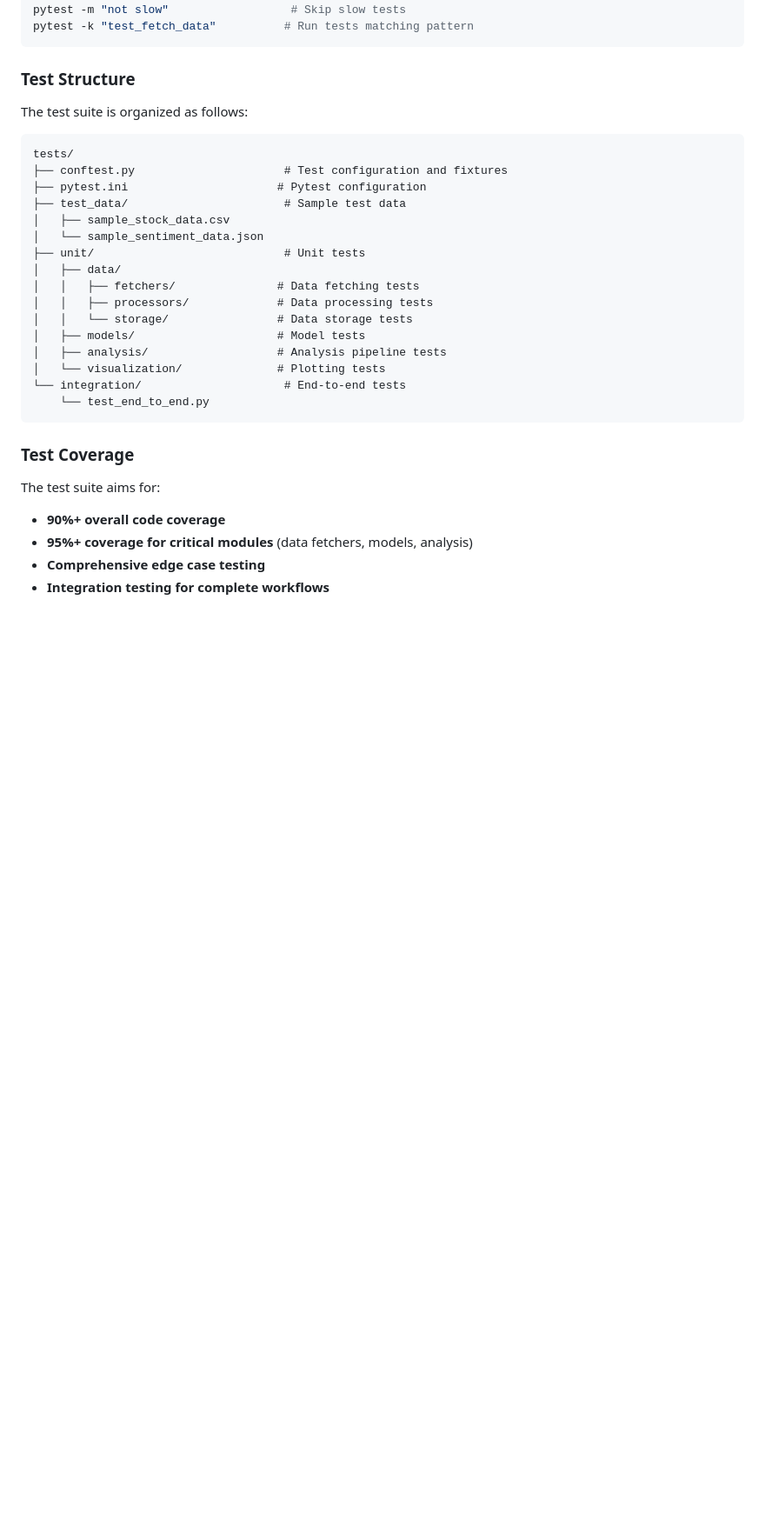
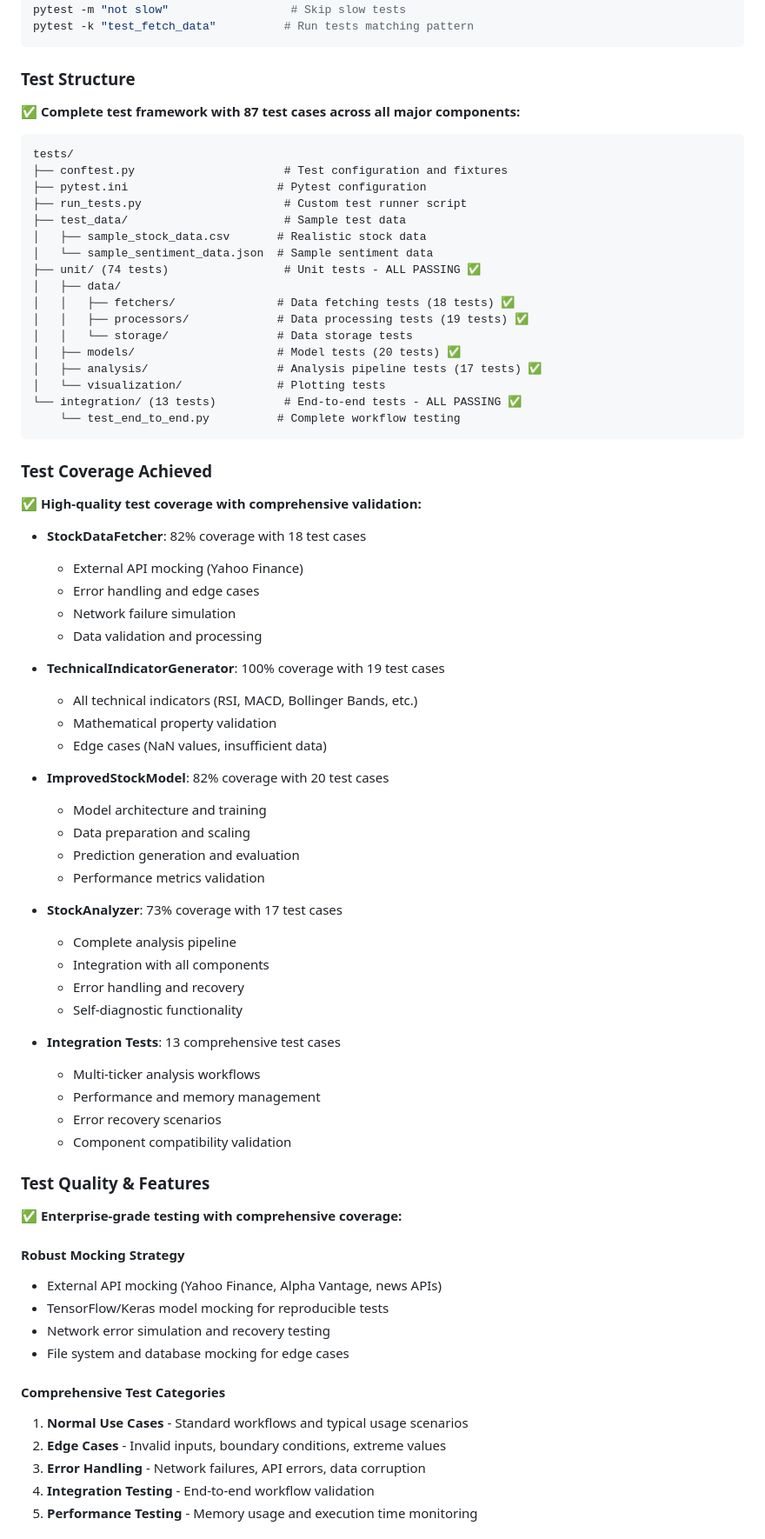
Before and after one commit to melrefaiy2018/NeuralFinance, a Markdown page: README.md, the part around the change printed below. Shown: that part at 87% size. Drawn GitHub-style; blank space fills up the shorter version.

Commit message:
Enhance README.md with comprehensive testing framework details, including test structure, coverage metrics, and CI/CD integration.

````diff
--- a/README.md
+++ b/README.md
@@ -291,31 +289,75 @@ pytest -k "test_fetch_data"          # Run tests matching pattern
 
 ### Test Structure
 
-The test suite is organized as follows:
+✅ **Complete test framework with 87 test cases across all major components:**
 
 ```
 tests/
 ├── conftest.py                      # Test configuration and fixtures
 ├── pytest.ini                      # Pytest configuration
+├── run_tests.py                     # Custom test runner script
 ├── test_data/                       # Sample test data
-│   ├── sample_stock_data.csv
-│   └── sample_sentiment_data.json
-├── unit/                            # Unit tests
+│   ├── sample_stock_data.csv       # Realistic stock data
+│   └── sample_sentiment_data.json  # Sample sentiment data
+├── unit/ (74 tests)                 # Unit tests - ALL PASSING ✅
 │   ├── data/
-│   │   ├── fetchers/               # Data fetching tests
-│   │   ├── processors/             # Data processing tests
+│   │   ├── fetchers/               # Data fetching tests (18 tests) ✅
+│   │   ├── processors/             # Data processing tests (19 tests) ✅
 │   │   └── storage/                # Data storage tests
-│   ├── models/                     # Model tests
-│   ├── analysis/                   # Analysis pipeline tests
+│   ├── models/                     # Model tests (20 tests) ✅
+│   ├── analysis/                   # Analysis pipeline tests (17 tests) ✅
 │   └── visualization/              # Plotting tests
-└── integration/                     # End-to-end tests
-    └── test_end_to_end.py
+└── integration/ (13 tests)          # End-to-end tests - ALL PASSING ✅
+    └── test_end_to_end.py          # Complete workflow testing
 ```
 
-### Test Coverage
+### Test Coverage Achieved
 
-The test suite aims for:
-- **90%+ overall code coverage**
-- **95%+ coverage for critical modules** (data fetchers, models, analysis)
-- **Comprehensive edge case testing**
-- **Integration testing for complete workflows**
+✅ **High-quality test coverage with comprehensive validation:**
+
+- **StockDataFetcher**: 82% coverage with 18 test cases
+  - External API mocking (Yahoo Finance)
+  - Error handling and edge cases
+  - Network failure simulation
+  - Data validation and processing
+
+- **TechnicalIndicatorGenerator**: 100% coverage with 19 test cases
+  - All technical indicators (RSI, MACD, Bollinger Bands, etc.)
+  - Mathematical property validation
+  - Edge cases (NaN values, insufficient data)
+
+- **ImprovedStockModel**: 82% coverage with 20 test cases
+  - Model architecture and training
+  - Data preparation and scaling
+  - Prediction generation and evaluation
+  - Performance metrics validation
+
+- **StockAnalyzer**: 73% coverage with 17 test cases
+  - Complete analysis pipeline
+  - Integration with all components
+  - Error handling and recovery
+  - Self-diagnostic functionality
+
+- **Integration Tests**: 13 comprehensive test cases
+  - Multi-ticker analysis workflows
+  - Performance and memory management
+  - Error recovery scenarios
+  - Component compatibility validation
+
+### Test Quality & Features
+
+✅ **Enterprise-grade testing with comprehensive coverage:**
+
+#### **Robust Mocking Strategy**
+- External API mocking (Yahoo Finance, Alpha Vantage, news APIs)
+- TensorFlow/Keras model mocking for reproducible tests
+- Network error simulation and recovery testing
+- File system and database mocking for edge cases
+
+#### **Comprehensive Test Categories**
+1. **Normal Use Cases** - Standard workflows and typical usage scenarios
+2. **Edge Cases** - Invalid inputs, boundary conditions, extreme values
+3. **Error Handling** - Network failures, API errors, data corruption
+4. **Integration Testing** - End-to-end workflow validation
+5. **Performance Testing** - Memory usage and execution time monitoring
+
````
Also changed, not shown: other parts of README.md (+46 -17 lines).
